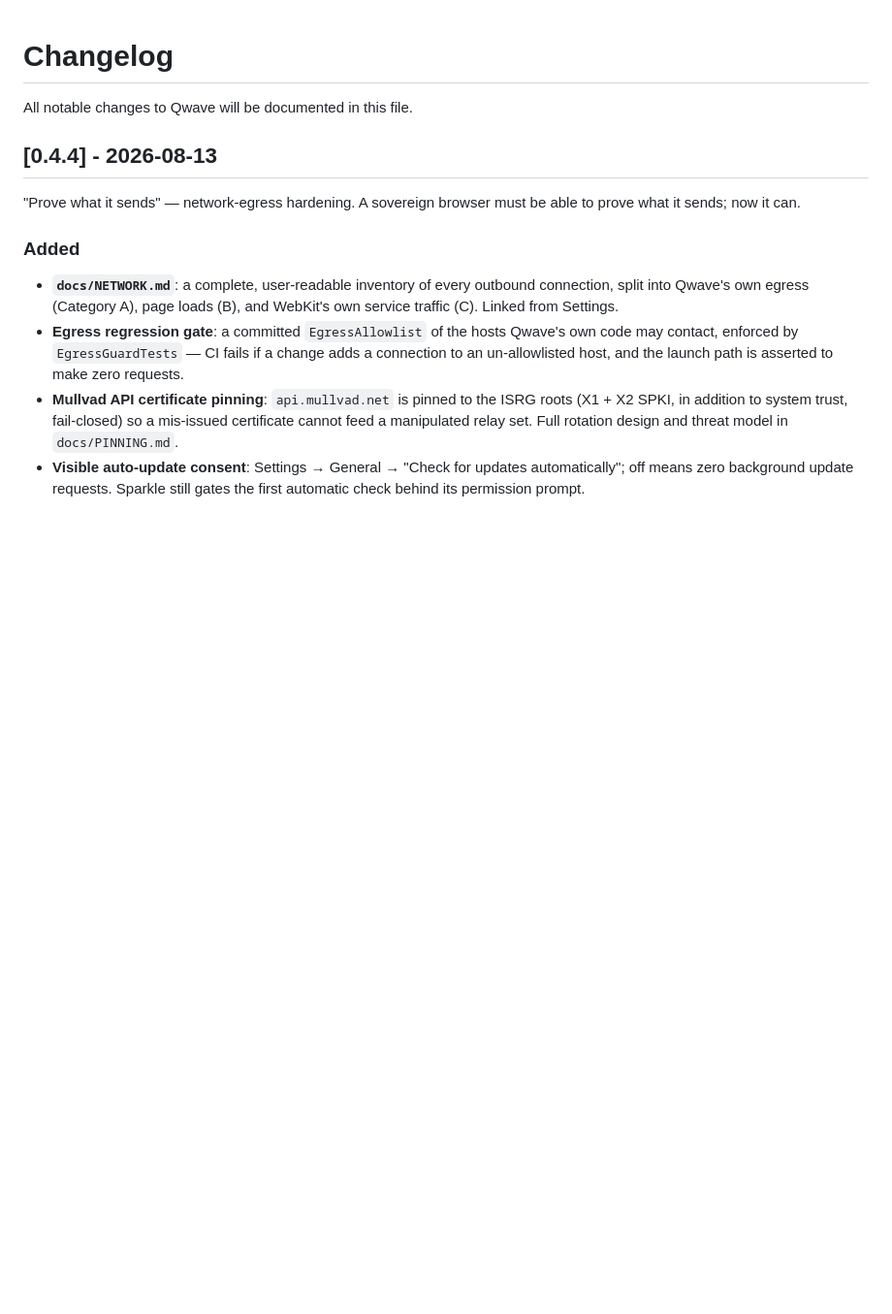
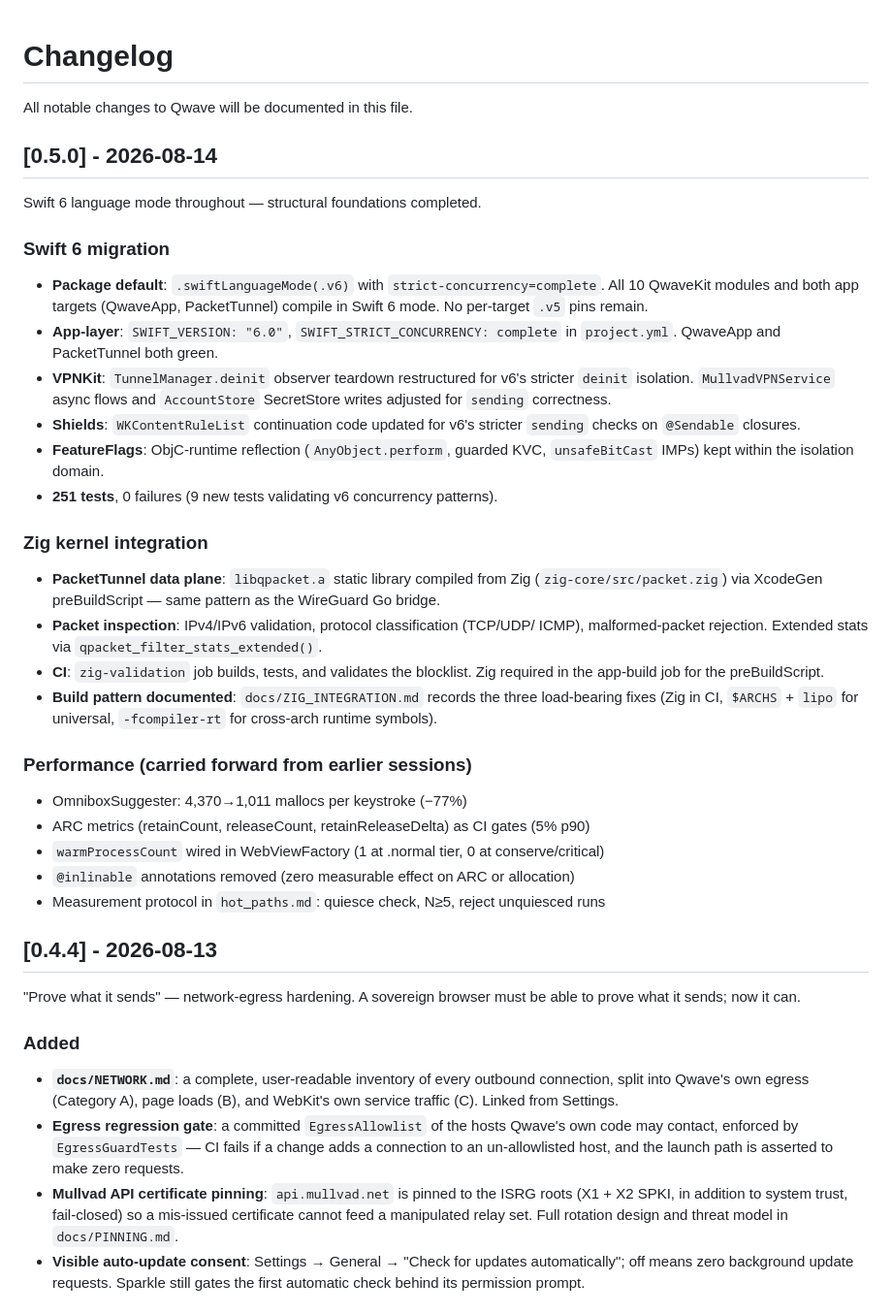
Before and after one commit to 8b-is/qwave, a Markdown page: CHANGELOG.md, the part around the change. Shown at 97% size. Rendered like a GitHub page; blank space fills up the shorter version.

```diff
--- a/CHANGELOG.md
+++ b/CHANGELOG.md
@@ -1,6 +1,44 @@
 # Changelog
 
 All notable changes to Qwave will be documented in this file.
+
+## [0.5.0] - 2026-08-14
+
+Swift 6 language mode throughout — structural foundations completed.
+
+### Swift 6 migration
+- **Package default**: `.swiftLanguageMode(.v6)` with `strict-concurrency=complete`.
+  All 10 QwaveKit modules and both app targets (QwaveApp, PacketTunnel) compile
+  in Swift 6 mode. No per-target `.v5` pins remain.
+- **App-layer**: `SWIFT_VERSION: "6.0"`, `SWIFT_STRICT_CONCURRENCY: complete` in
+  `project.yml`. QwaveApp and PacketTunnel both green.
+- **VPNKit**: `TunnelManager.deinit` observer teardown restructured for v6's
+  stricter `deinit` isolation. `MullvadVPNService` async flows and `AccountStore`
+  SecretStore writes adjusted for `sending` correctness.
+- **Shields**: `WKContentRuleList` continuation code updated for v6's stricter
+  `sending` checks on `@Sendable` closures.
+- **FeatureFlags**: ObjC-runtime reflection (`AnyObject.perform`, guarded KVC,
+  `unsafeBitCast` IMPs) kept within the isolation domain.
+- **251 tests**, 0 failures (9 new tests validating v6 concurrency patterns).
+
+### Zig kernel integration
+- **PacketTunnel data plane**: `libqpacket.a` static library compiled from
+  Zig (`zig-core/src/packet.zig`) via XcodeGen preBuildScript — same pattern
+  as the WireGuard Go bridge.
+- **Packet inspection**: IPv4/IPv6 validation, protocol classification (TCP/UDP/
+  ICMP), malformed-packet rejection. Extended stats via `qpacket_filter_stats_extended()`.
+- **CI**: `zig-validation` job builds, tests, and validates the blocklist.
+  Zig required in the app-build job for the preBuildScript.
+- **Build pattern documented**: `docs/ZIG_INTEGRATION.md` records the three
+  load-bearing fixes (Zig in CI, `$ARCHS` + `lipo` for universal, `-fcompiler-rt`
+  for cross-arch runtime symbols).
+
+### Performance (carried forward from earlier sessions)
+- OmniboxSuggester: 4,370→1,011 mallocs per keystroke (−77%)
+- ARC metrics (retainCount, releaseCount, retainReleaseDelta) as CI gates (5% p90)
+- `warmProcessCount` wired in WebViewFactory (1 at .normal tier, 0 at conserve/critical)
+- `@inlinable` annotations removed (zero measurable effect on ARC or allocation)
+- Measurement protocol in `hot_paths.md`: quiesce check, N≥5, reject unquiesced runs
 
 ## [0.4.4] - 2026-08-13
 
```
Also changed, not shown: docs/ZIG_INTEGRATION.md (added, +95 -0 lines).
